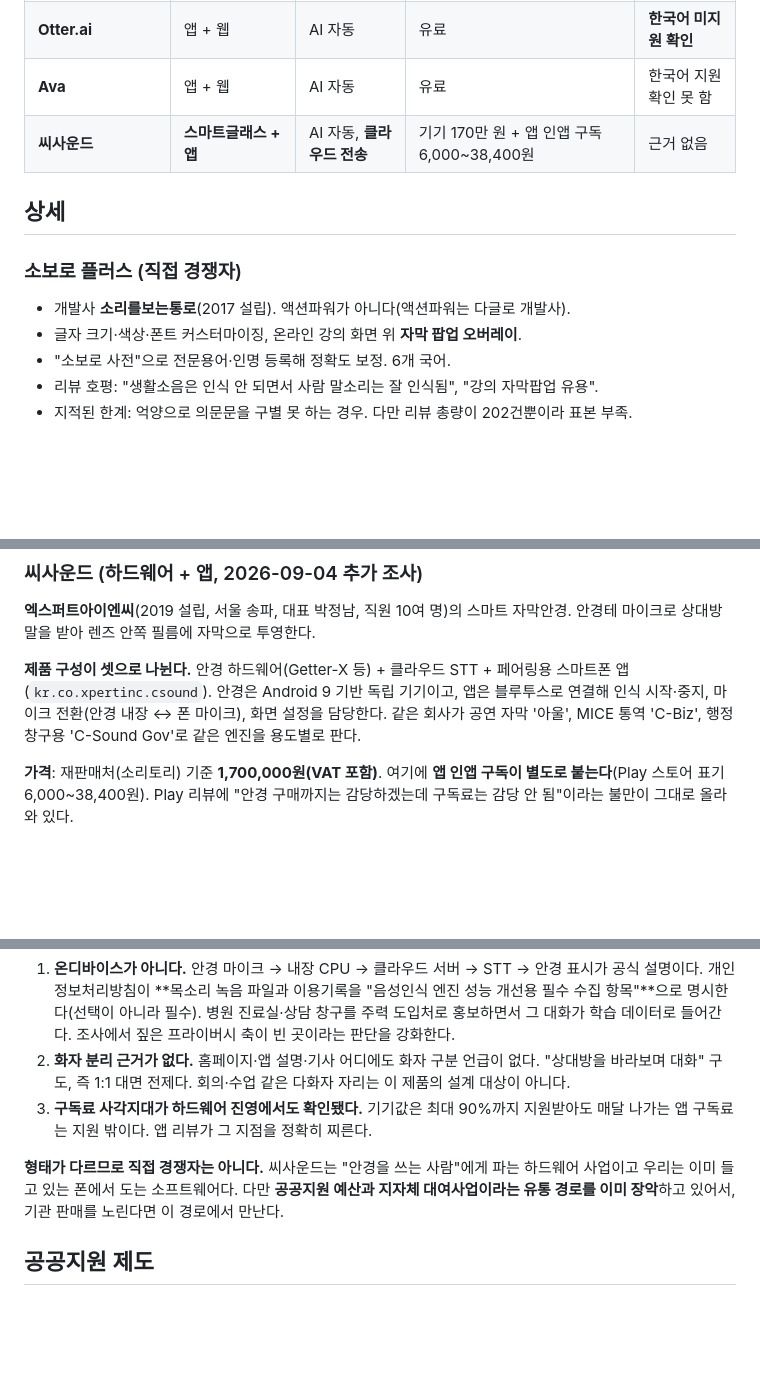
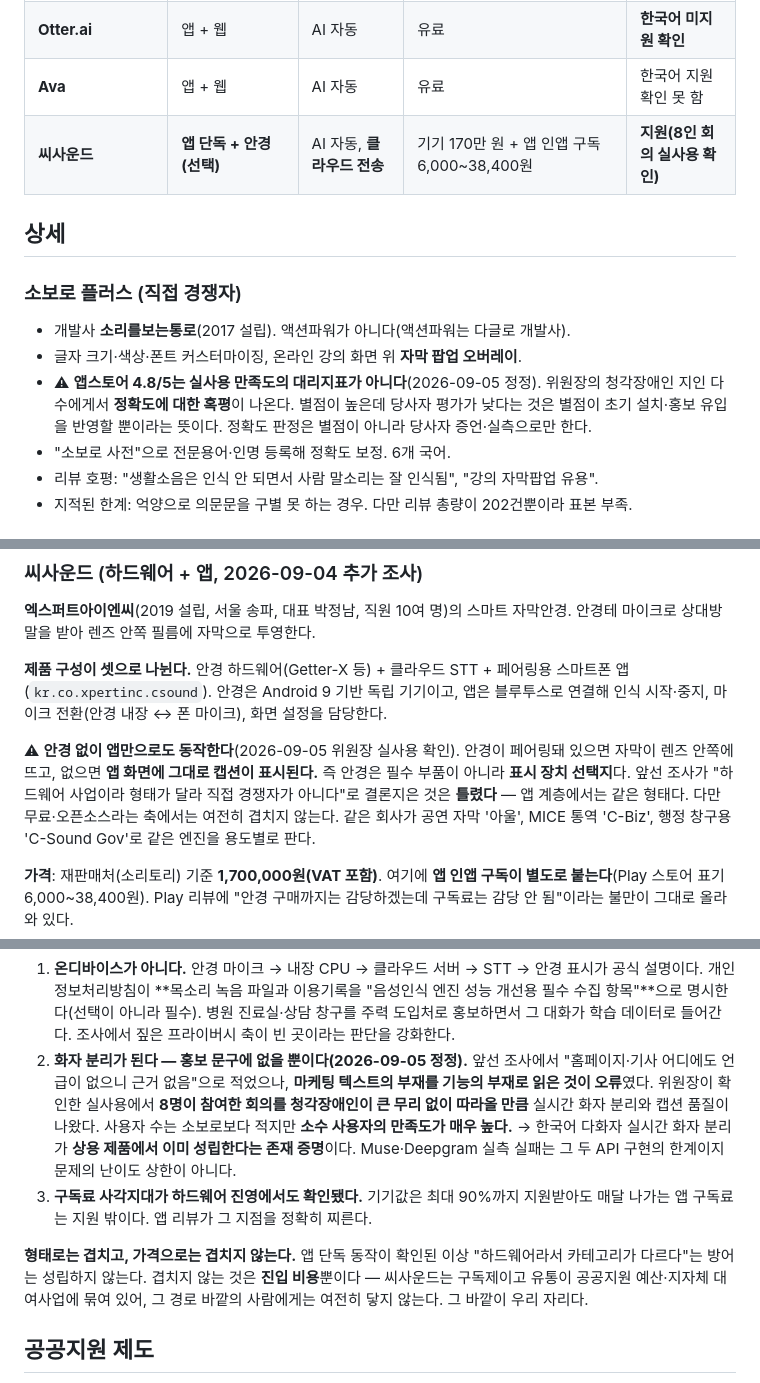
Before and after one commit to Engccer/live-caption, a Markdown page: docs/research/2026-09-03-korean-caption-market.md, 3 parts joined by grey strips. GitHub-like rendering; blank space fills up the shorter version.

```diff
--- a/docs/research/2026-09-03-korean-caption-market.md
+++ b/docs/research/2026-09-03-korean-caption-market.md
@@ -20,7 +20,7 @@
 | **Google Live Transcribe** | OS 접근성 | AI 자동, **온디바이스** | 무료 | 확인 못 함 |
 | **Otter.ai** | 앱 + 웹 | AI 자동 | 유료 | **한국어 미지원 확인** |
 | **Ava** | 앱 + 웹 | AI 자동 | 유료 | 한국어 지원 확인 못 함 |
-| **씨사운드** | **스마트글래스 + 앱** | AI 자동, **클라우드 전송** | 기기 170만 원 + 앱 인앱 구독 6,000~38,400원 | 근거 없음 |
+| **씨사운드** | **앱 단독 + 안경(선택)** | AI 자동, **클라우드 전송** | 기기 170만 원 + 앱 인앱 구독 6,000~38,400원 | **지원(8인 회의 실사용 확인)** |
 
 ## 상세
 
@@ -28,6 +28,10 @@
 
 - 개발사 **소리를보는통로**(2017 설립). 액션파워가 아니다(액션파워는 다글로 개발사).
 - 글자 크기·색상·폰트 커스터마이징, 온라인 강의 화면 위 **자막 팝업 오버레이**.
+- ⚠ **앱스토어 4.8/5는 실사용 만족도의 대리지표가 아니다**(2026-09-05 정정). 위원장의 청각장애인
+  지인 다수에게서 **정확도에 대한 혹평**이 나온다. 별점이 높은데 당사자 평가가 낮다는 것은
+  별점이 초기 설치·홍보 유입을 반영할 뿐이라는 뜻이다. 정확도 판정은 별점이 아니라
+  당사자 증언·실측으로만 한다.
 - "소보로 사전"으로 전문용어·인명 등록해 정확도 보정. 6개 국어.
 - 리뷰 호평: "생활소음은 인식 안 되면서 사람 말소리는 잘 인식됨", "강의 자막팝업 유용".
 - 지적된 한계: 억양으로 의문문을 구별 못 하는 경우. 다만 리뷰 총량이 202건뿐이라 표본 부족.
@@ -65,6 +69,12 @@
 **제품 구성이 셋으로 나뉜다.** 안경 하드웨어(Getter-X 등) + 클라우드 STT + 페어링용
 스마트폰 앱(`kr.co.xpertinc.csound`). 안경은 Android 9 기반 독립 기기이고, 앱은 블루투스로
 연결해 인식 시작·중지, 마이크 전환(안경 내장 ↔ 폰 마이크), 화면 설정을 담당한다.
+
+⚠ **안경 없이 앱만으로도 동작한다**(2026-09-05 위원장 실사용 확인). 안경이 페어링돼 있으면
+자막이 렌즈 안쪽에 뜨고, 없으면 **앱 화면에 그대로 캡션이 표시된다.** 즉 안경은 필수 부품이
+아니라 **표시 장치 선택지**다. 앞선 조사가 "하드웨어 사업이라 형태가 달라 직접 경쟁자가
+아니다"로 결론지은 것은 **틀렸다** — 앱 계층에서는 같은 형태다. 다만 무료·오픈소스라는
+축에서는 여전히 겹치지 않는다.
 같은 회사가 공연 자막 '아울', MICE 통역 'C-Biz', 행정 창구용 'C-Sound Gov'로 같은 엔진을
 용도별로 판다.
 
@@ -89,15 +99,20 @@
    개선용 필수 수집 항목"**으로 명시한다(선택이 아니라 필수). 병원 진료실·상담 창구를
    주력 도입처로 홍보하면서 그 대화가 학습 데이터로 들어간다. 조사에서 짚은 프라이버시
    축이 빈 곳이라는 판단을 강화한다.
-2. **화자 분리 근거가 없다.** 홈페이지·앱 설명·기사 어디에도 화자 구분 언급이 없다.
-   "상대방을 바라보며 대화" 구도, 즉 1:1 대면 전제다. 회의·수업 같은 다화자 자리는
-   이 제품의 설계 대상이 아니다.
+2. **화자 분리가 된다 — 홍보 문구에 없을 뿐이다(2026-09-05 정정).** 앞선 조사에서
+   "홈페이지·기사 어디에도 언급이 없으니 근거 없음"으로 적었으나, **마케팅 텍스트의 부재를
+   기능의 부재로 읽은 것이 오류**였다. 위원장이 확인한 실사용에서 **8명이 참여한 회의를
+   청각장애인이 큰 무리 없이 따라올 만큼** 실시간 화자 분리와 캡션 품질이 나왔다.
+   사용자 수는 소보로보다 적지만 **소수 사용자의 만족도가 매우 높다.**
+   → 한국어 다화자 실시간 화자 분리가 **상용 제품에서 이미 성립한다는 존재 증명**이다.
+   Muse·Deepgram 실측 실패는 그 두 API 구현의 한계이지 문제의 난이도 상한이 아니다.
 3. **구독료 사각지대가 하드웨어 진영에서도 확인됐다.** 기기값은 최대 90%까지 지원받아도
    매달 나가는 앱 구독료는 지원 밖이다. 앱 리뷰가 그 지점을 정확히 찌른다.
 
-**형태가 다르므로 직접 경쟁자는 아니다.** 씨사운드는 "안경을 쓰는 사람"에게 파는 하드웨어
-사업이고 우리는 이미 들고 있는 폰에서 도는 소프트웨어다. 다만 **공공지원 예산과 지자체
-대여사업이라는 유통 경로를 이미 장악**하고 있어서, 기관 판매를 노린다면 이 경로에서 만난다.
+**형태로는 겹치고, 가격으로는 겹치지 않는다.** 앱 단독 동작이 확인된 이상 "하드웨어라서
+카테고리가 다르다"는 방어는 성립하지 않는다. 겹치지 않는 것은 **진입 비용**뿐이다 —
+씨사운드는 구독제이고 유통이 공공지원 예산·지자체 대여사업에 묶여 있어, 그 경로 바깥의
+사람에게는 여전히 닿지 않는다. 그 바깥이 우리 자리다.
 
 ## 공공지원 제도
 
```
Also changed, not shown: CLAUDE.md (+2 -0 lines), PROGRESS.md (+60 -18 lines).
